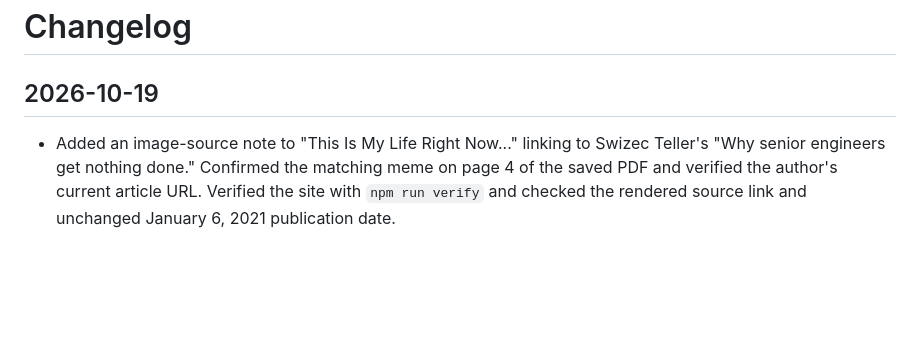
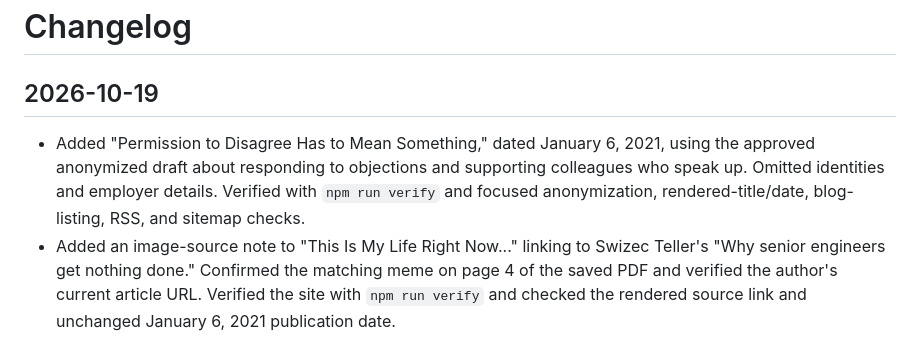
Before and after one commit to wasatchwizard/wasatchwizard.github.io, a Markdown page: CHANGELOG.md, the part around the change. Rendered like a GitHub page; blank space fills up the shorter version.

Commit message:
Add approved post about making room for disagreement

```diff
--- a/CHANGELOG.md
+++ b/CHANGELOG.md
@@ -2,6 +2,11 @@
 
 ## 2026-10-19
 
+- Added "Permission to Disagree Has to Mean Something," dated January 6, 2021,
+  using the approved anonymized draft about responding to objections and
+  supporting colleagues who speak up. Omitted identities and employer details.
+  Verified with `npm run verify` and focused anonymization, rendered-title/date,
+  blog-listing, RSS, and sitemap checks.
 - Added an image-source note to "This Is My Life Right Now..." linking to Swizec
   Teller's "Why senior engineers get nothing done." Confirmed the matching meme
   on page 4 of the saved PDF and verified the author's current article URL.
```
Also changed, not shown: src/posts/permission-to-disagree-has-to-mean-something.md (added, +48 -0 lines).
